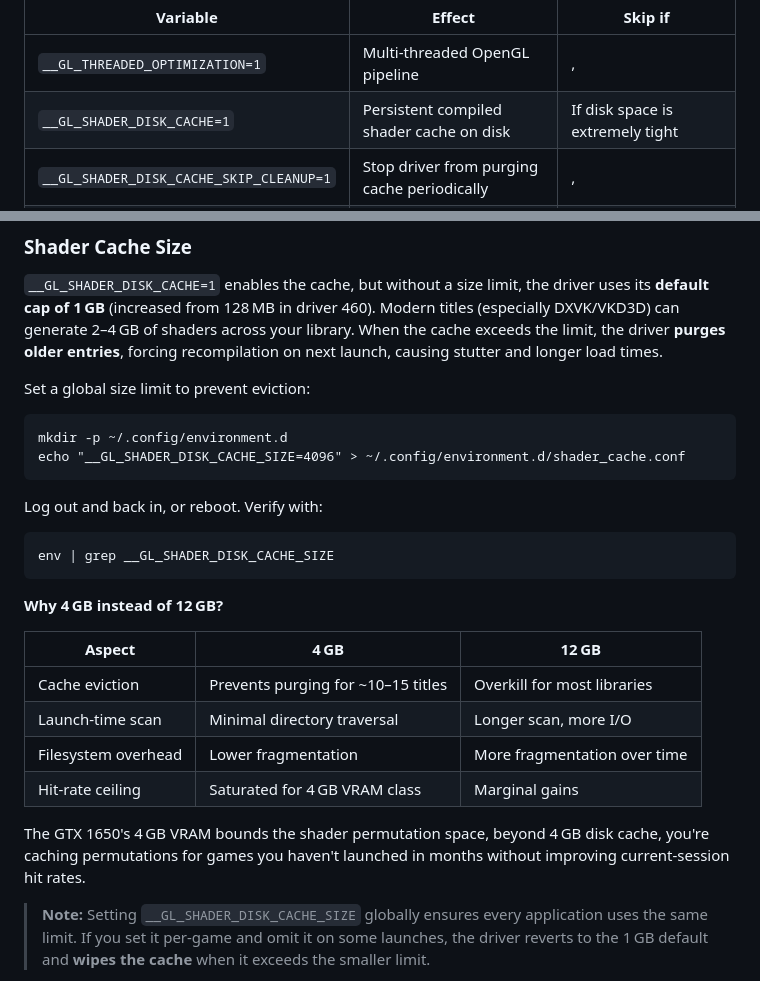
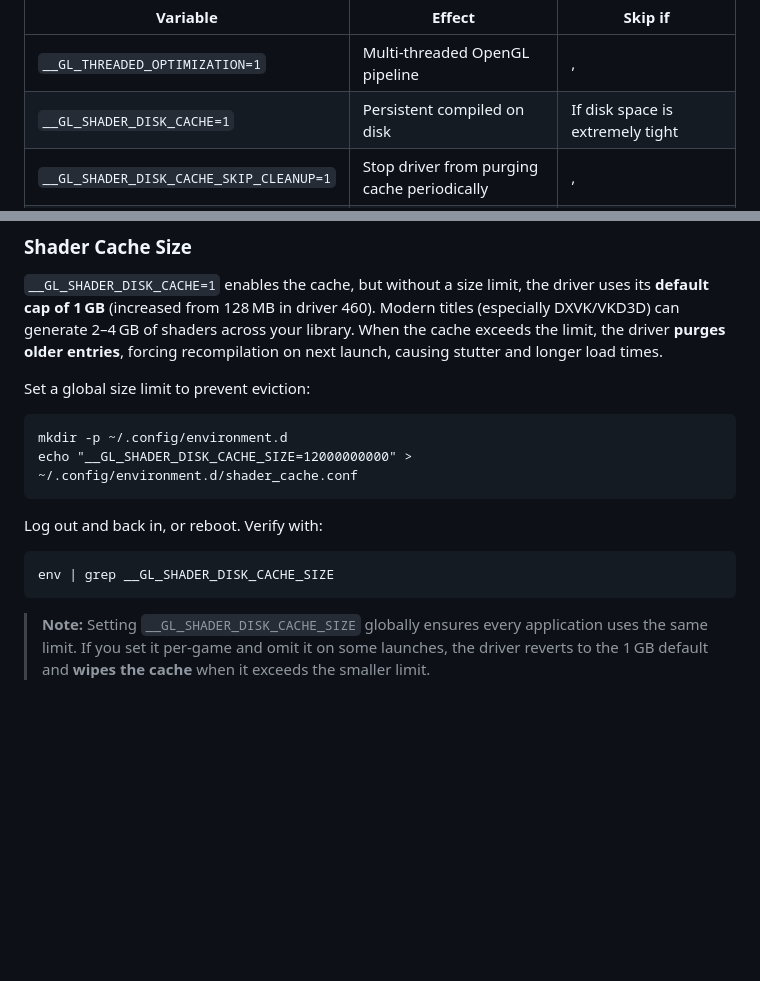
Before and after one commit to fernbacher/cachyos-optimization, a Markdown page: README.md, 2 parts joined by grey strips. Drawn GitHub-style; blank space fills up the shorter version.

Commit message:
Fix README shader disk cache details
Corrected wording in README for shader disk cache explanation and updated size recommendation.

````diff
--- a/README.md
+++ b/README.md
@@ -615,7 +615,7 @@ WINEDEBUG=-all
 | Variable | Effect | Skip if |
 |---|---|---|
 | `__GL_THREADED_OPTIMIZATION=1` | Multi‑threaded OpenGL pipeline |, |
-| `__GL_SHADER_DISK_CACHE=1` | Persistent compiled shader cache on disk | If disk space is extremely tight |
+| `__GL_SHADER_DISK_CACHE=1` | Persistent compiled  on disk | If disk space is extremely tight |
 | `__GL_SHADER_DISK_CACHE_SKIP_CLEANUP=1` | Stop driver from purging cache periodically |, |
 | `__GL_VRR_ALLOWED=0` | Disable VRR (GSync/FreeSync) | If you use a VRR display and want tear‑free |
 | `__GL_SYNC_TO_VBLANK=0` | **Disable V‑Sync at driver level** | If tearing bothers you |
@@ -631,7 +631,7 @@ Set a global size limit to prevent eviction:
 
 ```
 mkdir -p ~/.config/environment.d
-echo "__GL_SHADER_DISK_CACHE_SIZE=4096" > ~/.config/environment.d/shader_cache.conf
+echo "__GL_SHADER_DISK_CACHE_SIZE=12000000000" > ~/.config/environment.d/shader_cache.conf
 ```
 
 Log out and back in, or reboot. Verify with:
@@ -639,17 +639,6 @@ Log out and back in, or reboot. Verify with:
 ```
 env | grep __GL_SHADER_DISK_CACHE_SIZE
 ```
-
-**Why 4 GB instead of 12 GB?**
-
-| Aspect | 4 GB | 12 GB |
-|---|---|---|
-| Cache eviction | Prevents purging for ~10–15 titles | Overkill for most libraries |
-| Launch-time scan | Minimal directory traversal | Longer scan, more I/O |
-| Filesystem overhead | Lower fragmentation | More fragmentation over time |
-| Hit-rate ceiling | Saturated for 4 GB VRAM class | Marginal gains |
-
-The GTX 1650's 4 GB VRAM bounds the shader permutation space, beyond 4 GB disk cache, you're caching permutations for games you haven't launched in months without improving current-session hit rates.
 
 > **Note:** Setting `__GL_SHADER_DISK_CACHE_SIZE` globally ensures every application uses the same limit. If you set it per‑game and omit it on some launches, the driver reverts to the 1 GB default and **wipes the cache** when it exceeds the smaller limit.
 
````
